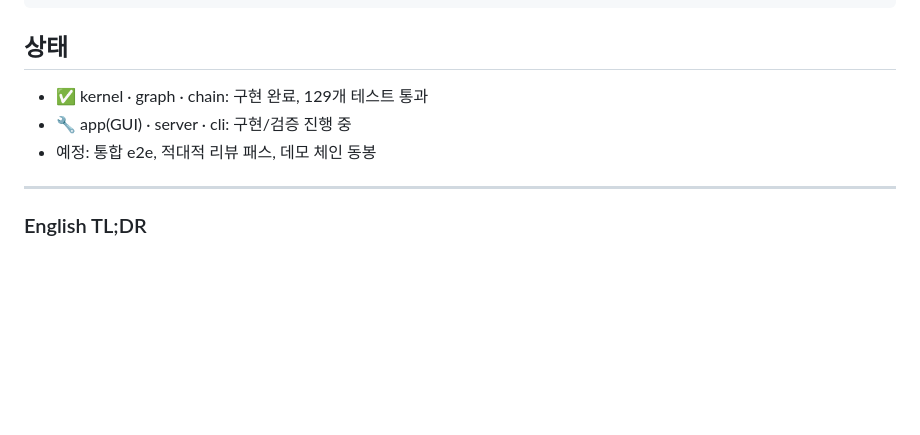
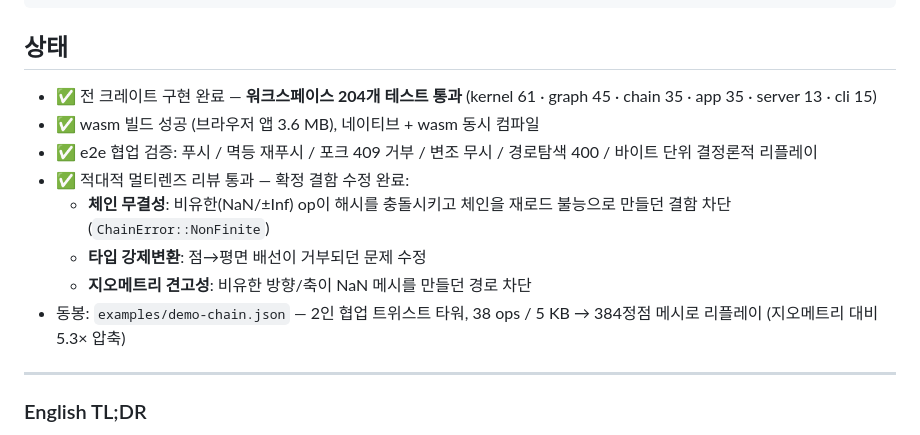
Before and after one commit to tomeido/mantis-cad, a Markdown page: README.md, the part around the change. Drawn GitHub-style; blank space fills up the shorter version.

Commit message:
docs: mark all crates complete, review passed (204 tests)
Co-Authored-By: Claude Fable 5 <noreply@anthropic.com>

```diff
--- a/README.md
+++ b/README.md
@@ -107,9 +107,18 @@ cargo run -p mantis-cli -- replay demo-chain.json --obj tower.obj
 
 ## 상태
 
-- ✅ kernel · graph · chain: 구현 완료, 129개 테스트 통과
-- 🔧 app(GUI) · server · cli: 구현/검증 진행 중
-- 예정: 통합 e2e, 적대적 리뷰 패스, 데모 체인 동봉
+- ✅ 전 크레이트 구현 완료 — **워크스페이스 204개 테스트 통과**
+  (kernel 61 · graph 45 · chain 35 · app 35 · server 13 · cli 15)
+- ✅ wasm 빌드 성공 (브라우저 앱 3.6 MB), 네이티브 + wasm 동시 컴파일
+- ✅ e2e 협업 검증: 푸시 / 멱등 재푸시 / 포크 409 거부 / 변조 무시 /
+  경로탐색 400 / 바이트 단위 결정론적 리플레이
+- ✅ 적대적 멀티렌즈 리뷰 통과 — 확정 결함 수정 완료:
+  - **체인 무결성**: 비유한(NaN/±Inf) op이 해시를 충돌시키고 체인을 재로드
+    불능으로 만들던 결함 차단 (`ChainError::NonFinite`)
+  - **타입 강제변환**: 점→평면 배선이 거부되던 문제 수정
+  - **지오메트리 견고성**: 비유한 방향/축이 NaN 메시를 만들던 경로 차단
+- 동봉: `examples/demo-chain.json` — 2인 협업 트위스트 타워, 38 ops / 5 KB
+  → 384정점 메시로 리플레이 (지오메트리 대비 5.3× 압축)
 
 ---
 
```
